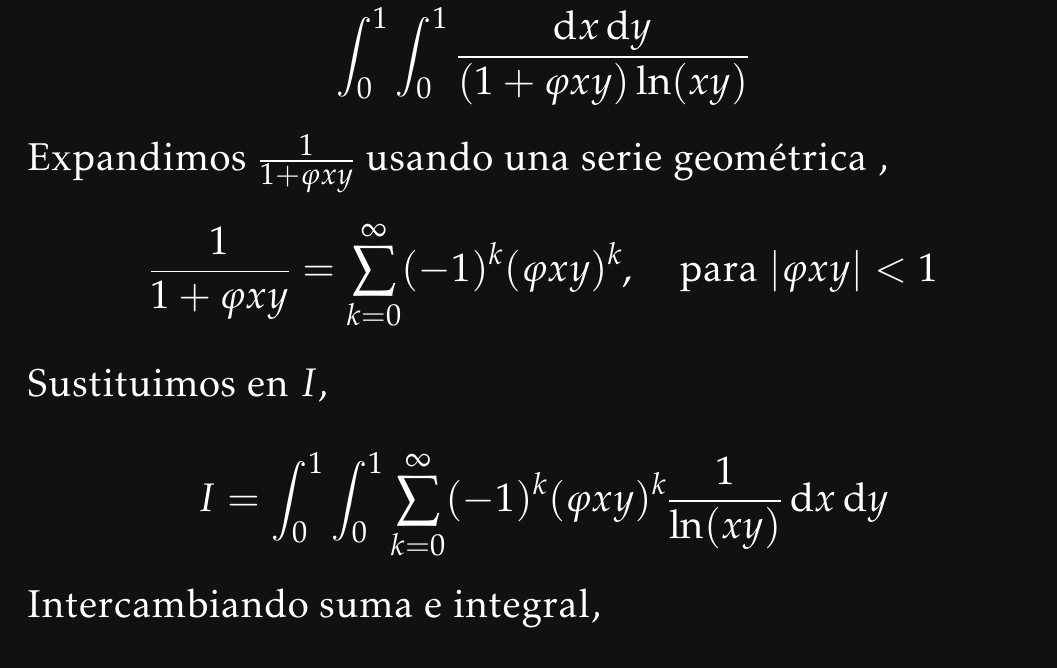
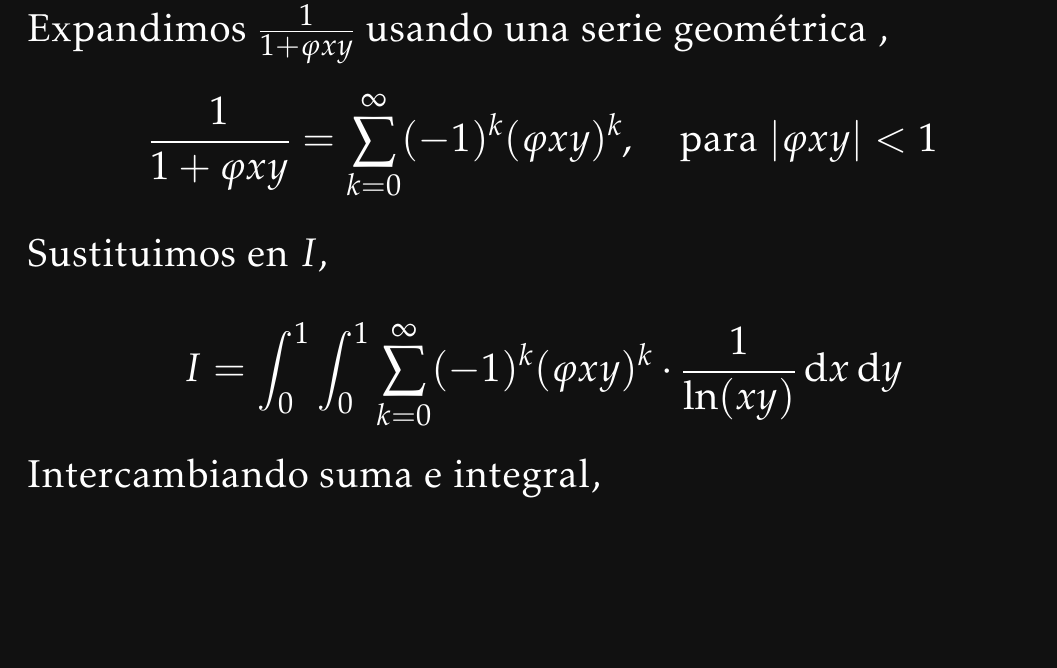
Before and after one commit to asdcainicela/Lnx, a LaTeX problem sheet (docs-tex/exercises/exercises.tex, which reads docs-tex/exercises/calculus/Pro_013.tex): part of page 41 of 46, cut at the place of the change, the shorter picture padded with empty space. Compiled offline with pdfLaTeX.

Commit message:
Refactor solution section in Pro_013.tex to improve clarity and formatting

```diff
--- a/docs-tex/exercises/calculus/Pro_013.tex
+++ b/docs-tex/exercises/calculus/Pro_013.tex
@@ -11,10 +11,6 @@
 }
 
 \LnxSolucion{Solución}{
-	$$
-	\int_0^1 \int_0^1 \frac{ \dd{x}\dd{y}}{(1 + \varphi xy) \ln (xy)}
-	$$
-
 	Expandimos  $\frac{1}{1 + \varphi xy}$ usando una serie geométrica  ,
 	$$
 	\frac{1}{1 + \varphi xy} = \sum_{k=0}^\infty (-1)^k (\varphi xy)^k, \quad \text{para } |\varphi xy| < 1
@@ -23,7 +19,7 @@
 		Sustituimos en $I$,
 
 	$$
-	I =   \int_0^1 \int_0^1   \sum_{k=0}^\infty (-1)^k (\varphi xy)^k \frac{1}{\ln(xy)} \dd{x}\dd{y}
+	I =   \int_0^1 \int_0^1   \sum_{k=0}^\infty (-1)^k (\varphi xy)^k \cdot \frac{1}{\ln(xy)} \dd{x}\dd{y}
 	$$
 
 	Intercambiando suma e integral,
```
